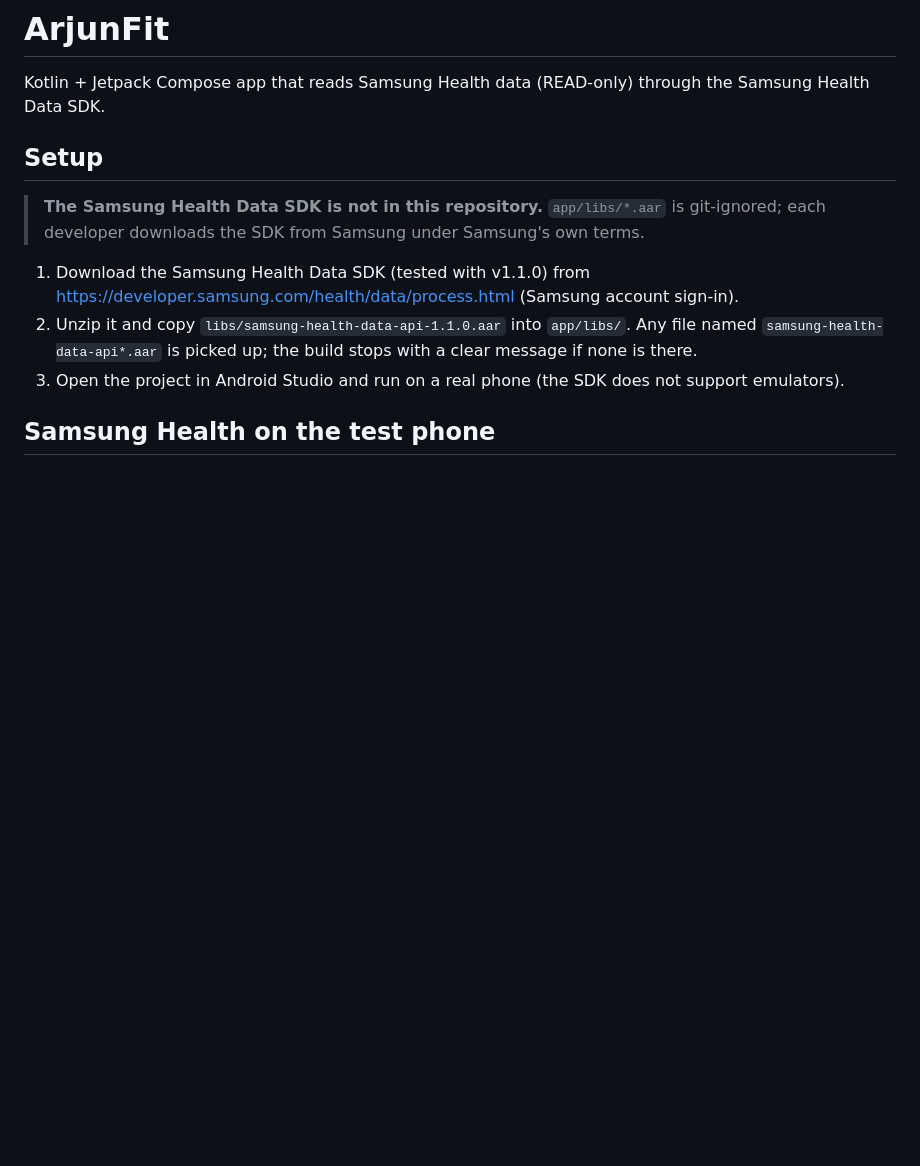
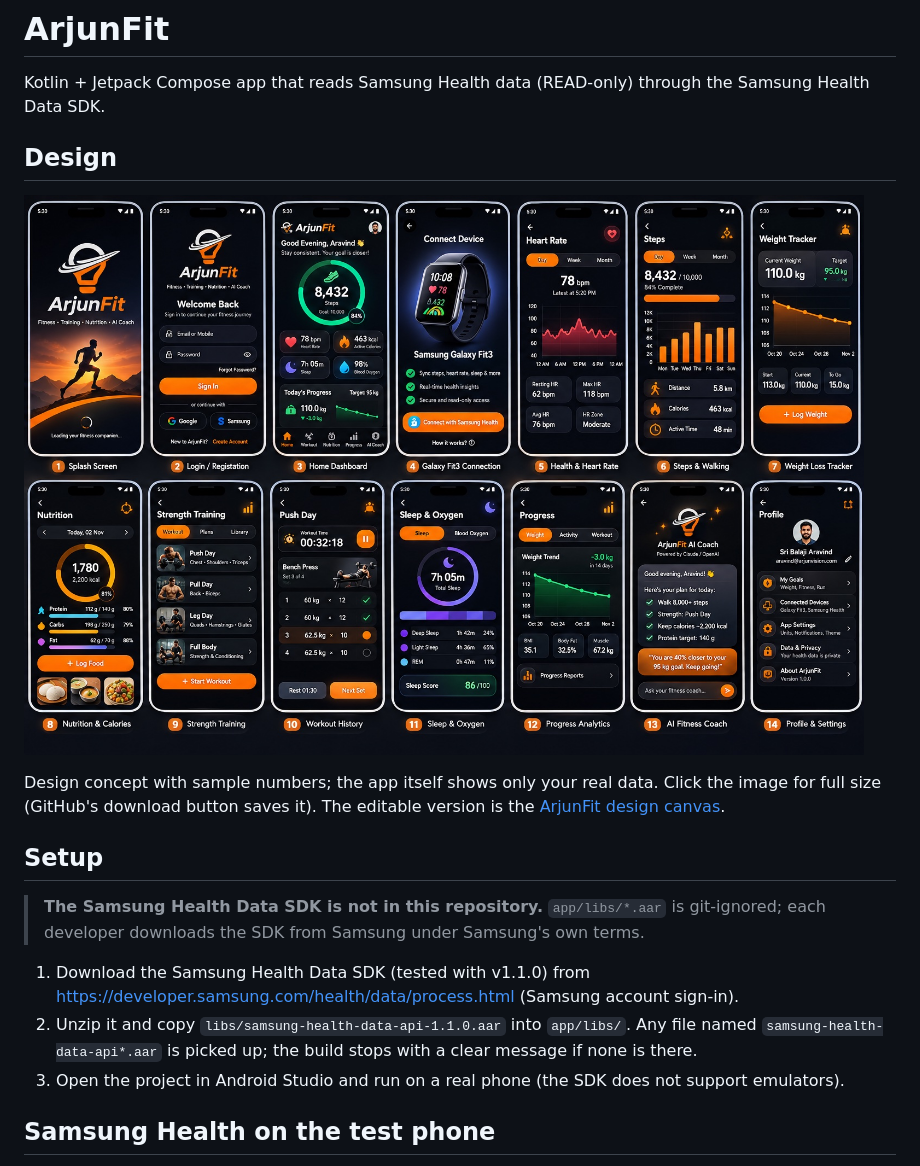
Before and after one commit to arjunvision/ArjunFitAI, a Markdown page: README.md, the part around the change. Drawn GitHub-style; pictures changed too: docs/design/arjunfit-screens.jpg (added); blank space fills up the shorter version.

Commit message:
README: add design canvas link and 14-screen design image
Co-Authored-By: Claude Opus 5.5 <noreply@anthropic.com>

```diff
--- a/README.md
+++ b/README.md
@@ -6,6 +6,14 @@
 
 Kotlin + Jetpack Compose app that reads Samsung Health data (READ-only) through the
 Samsung Health Data SDK.
+
+## Design
+
+[![ArjunFit design: 14 screens](docs/design/arjunfit-screens.jpg)](docs/design/arjunfit-screens.jpg)
+
+Design concept with sample numbers; the app itself shows only your real data. Click the image for
+full size (GitHub's download button saves it). The editable version is the
+[ArjunFit design canvas](https://claude.ai/artifact/KQCt47XnQcCAeKeRZuY2tx).
 
 ## Setup
 
```
